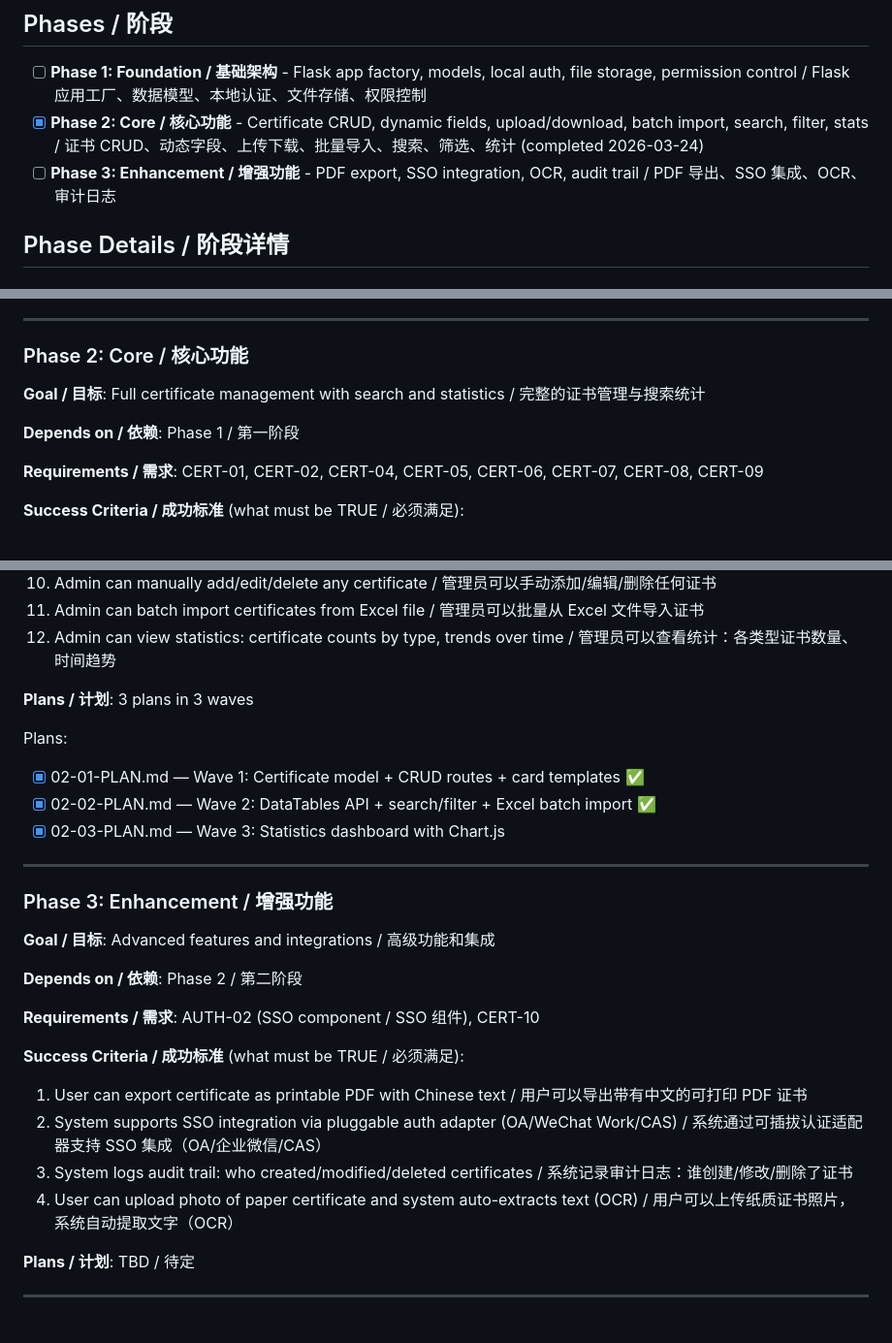
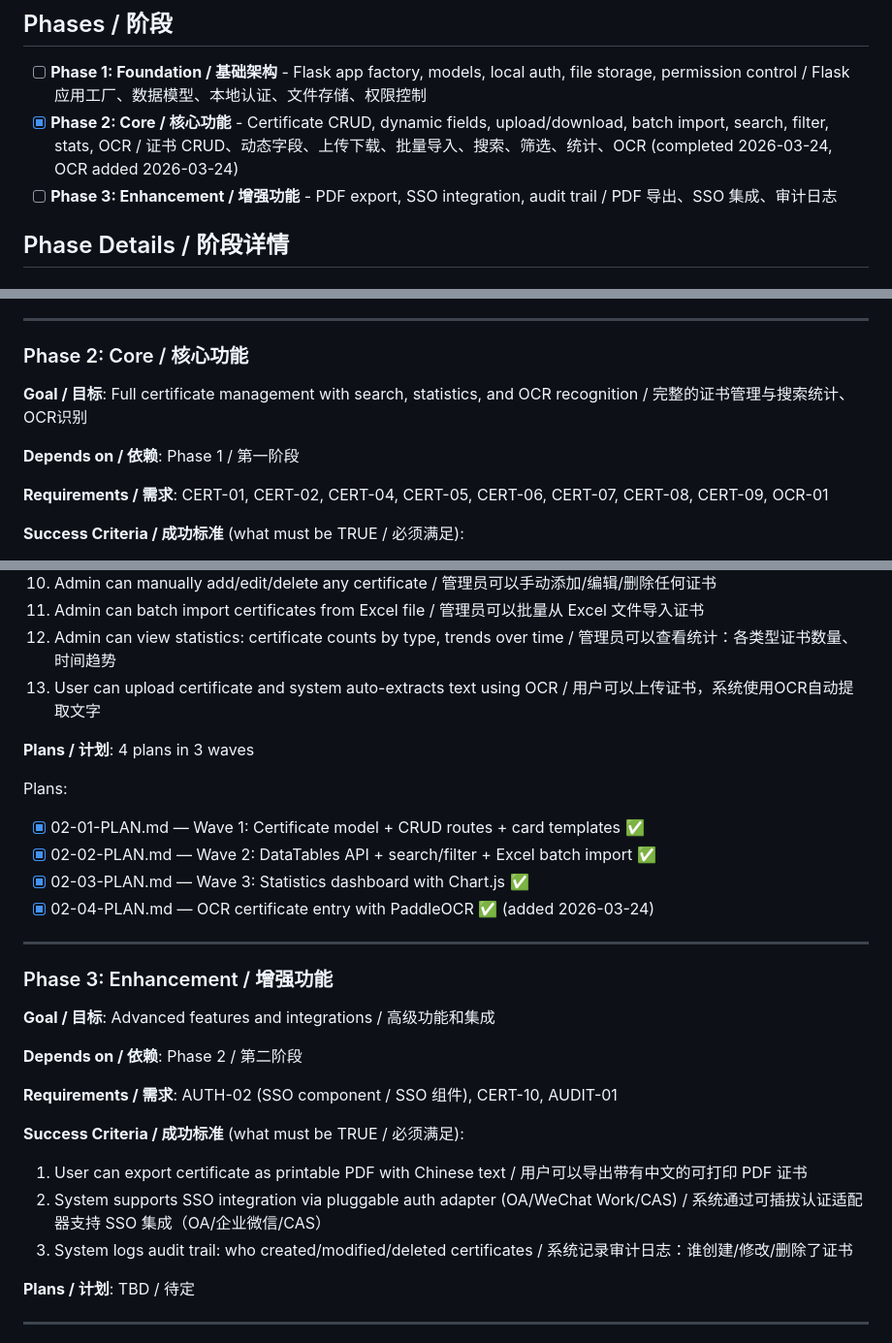
Before and after one commit to zb262035/CertMgr, a Markdown page: .planning/ROADMAP.md, 3 parts joined by grey strips. Shown at 97% size. GitHub-like rendering.

Commit message:
docs(phase-2): add OCR certificate entry plan (02-04)

```diff
--- a/.planning/ROADMAP.md
+++ b/.planning/ROADMAP.md
@@ -9,8 +9,8 @@ CertMgr 是一个学校证书管理系统，使教职工能够数字化和管理
 ## Phases / 阶段
 
 - [ ] **Phase 1: Foundation / 基础架构** - Flask app factory, models, local auth, file storage, permission control / Flask 应用工厂、数据模型、本地认证、文件存储、权限控制
-- [x] **Phase 2: Core / 核心功能** - Certificate CRUD, dynamic fields, upload/download, batch import, search, filter, stats / 证书 CRUD、动态字段、上传下载、批量导入、搜索、筛选、统计 (completed 2026-03-24)
-- [ ] **Phase 3: Enhancement / 增强功能** - PDF export, SSO integration, OCR, audit trail / PDF 导出、SSO 集成、OCR、审计日志
+- [x] **Phase 2: Core / 核心功能** - Certificate CRUD, dynamic fields, upload/download, batch import, search, filter, stats, OCR / 证书 CRUD、动态字段、上传下载、批量导入、搜索、筛选、统计、OCR (completed 2026-03-24, OCR added 2026-03-24)
+- [ ] **Phase 3: Enhancement / 增强功能** - PDF export, SSO integration, audit trail / PDF 导出、SSO 集成、审计日志
 
 ## Phase Details / 阶段详情
 
@@ -50,11 +50,11 @@ CertMgr 是一个学校证书管理系统，使教职工能够数字化和管理
 
 ### Phase 2: Core / 核心功能
 
-**Goal / 目标**: Full certificate management with search and statistics / 完整的证书管理与搜索统计
+**Goal / 目标**: Full certificate management with search, statistics, and OCR recognition / 完整的证书管理与搜索统计、OCR识别
 
 **Depends on / 依赖**: Phase 1 / 第一阶段
 
-**Requirements / 需求**: CERT-01, CERT-02, CERT-04, CERT-05, CERT-06, CERT-07, CERT-08, CERT-09
+**Requirements / 需求**: CERT-01, CERT-02, CERT-04, CERT-05, CERT-06, CERT-07, CERT-08, CERT-09, OCR-01
 
 **Success Criteria / 成功标准** (what must be TRUE / 必须满足):
 
@@ -70,13 +70,15 @@ CertMgr 是一个学校证书管理系统，使教职工能够数字化和管理
 10. Admin can manually add/edit/delete any certificate / 管理员可以手动添加/编辑/删除任何证书
 11. Admin can batch import certificates from Excel file / 管理员可以批量从 Excel 文件导入证书
 12. Admin can view statistics: certificate counts by type, trends over time / 管理员可以查看统计：各类型证书数量、时间趋势
+13. User can upload certificate and system auto-extracts text using OCR / 用户可以上传证书，系统使用OCR自动提取文字
 
-**Plans / 计划**: 3 plans in 3 waves
+**Plans / 计划**: 4 plans in 3 waves
 
 Plans:
 - [x] 02-01-PLAN.md — Wave 1: Certificate model + CRUD routes + card templates ✅
 - [x] 02-02-PLAN.md — Wave 2: DataTables API + search/filter + Excel batch import ✅
-- [x] 02-03-PLAN.md — Wave 3: Statistics dashboard with Chart.js
+- [x] 02-03-PLAN.md — Wave 3: Statistics dashboard with Chart.js ✅
+- [x] 02-04-PLAN.md — OCR certificate entry with PaddleOCR ✅ (added 2026-03-24)
 
 ---
 
@@ -86,14 +88,13 @@ Plans:
 
 **Depends on / 依赖**: Phase 2 / 第二阶段
 
-**Requirements / 需求**: AUTH-02 (SSO component / SSO 组件), CERT-10
+**Requirements / 需求**: AUTH-02 (SSO component / SSO 组件), CERT-10, AUDIT-01
 
 **Success Criteria / 成功标准** (what must be TRUE / 必须满足):
 
 1. User can export certificate as printable PDF with Chinese text / 用户可以导出带有中文的可打印 PDF 证书
 2. System supports SSO integration via pluggable auth adapter (OA/WeChat Work/CAS) / 系统通过可插拔认证适配器支持 SSO 集成（OA/企业微信/CAS）
 3. System logs audit trail: who created/modified/deleted certificates / 系统记录审计日志：谁创建/修改/删除了证书
-4. User can upload photo of paper certificate and system auto-extracts text (OCR) / 用户可以上传纸质证书照片，系统自动提取文字（OCR）
 
 **Plans / 计划**: TBD / 待定
 
```
Also changed, not shown: other parts of .planning/ROADMAP.md (+3 -3 lines), 1 other file.
